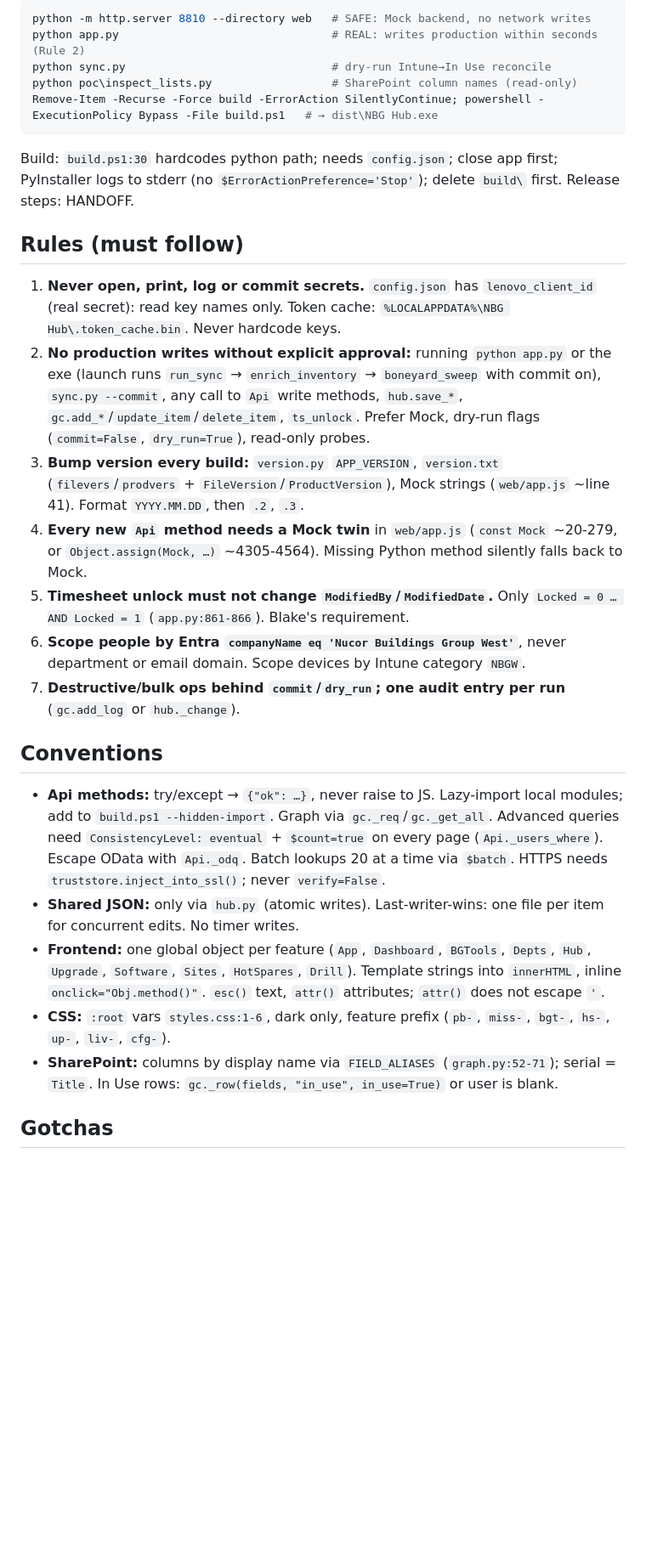
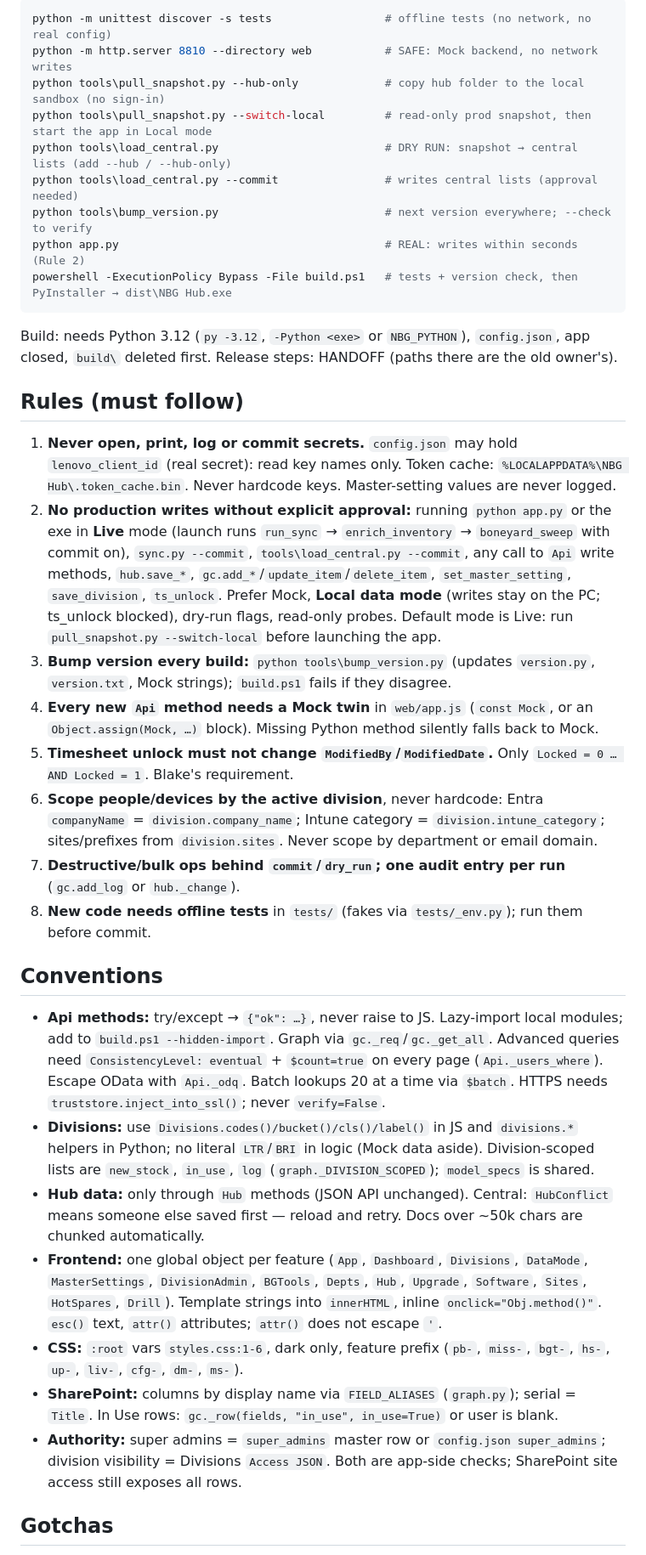
Before and after one commit to NBGTX/inventoryapp, a Markdown page: CLAUDE.md, the part around one of its changes. Shown at 85% size. GitHub-like rendering; blank space fills up the shorter version.

Commit message:
docs: refresh CLAUDE.md, README, HANDOFF note for multi-division central store
Co-Authored-By: Claude Sonnet 5.5 <noreply@anthropic.com>

````diff
--- a/CLAUDE.md
+++ b/CLAUDE.md
@@ -30,31 +42,38 @@ app.py   class Api  → every method returns {"ok": True, …} or self._fail(e)
 
 ```powershell
-python -m http.server 8810 --directory web   # SAFE: Mock backend, no network writes
-python app.py                                # REAL: writes production within seconds (Rule 2)
-python sync.py                               # dry-run Intune→In Use reconcile
-python poc\inspect_lists.py                  # SharePoint column names (read-only)
-Remove-Item -Recurse -Force build -ErrorAction SilentlyContinue; powershell -ExecutionPolicy Bypass -File build.ps1   # → dist\NBG Hub.exe
+python -m unittest discover -s tests                 # offline tests (no network, no real config)
+python -m http.server 8810 --directory web           # SAFE: Mock backend, no network writes
+python tools\pull_snapshot.py --hub-only             # copy hub folder to the local sandbox (no sign-in)
+python tools\pull_snapshot.py --switch-local         # read-only prod snapshot, then start the app in Local mode
+python tools\load_central.py                         # DRY RUN: snapshot → central lists (add --hub / --hub-only)
+python tools\load_central.py --commit                # writes central lists (approval needed)
+python tools\bump_version.py                         # next version everywhere; --check to verify
+python app.py                                        # REAL: writes within seconds (Rule 2)
+powershell -ExecutionPolicy Bypass -File build.ps1   # tests + version check, then PyInstaller → dist\NBG Hub.exe
 ```
 
-Build: `build.ps1:30` hardcodes python path; needs `config.json`; close app first; PyInstaller logs to stderr (no `$ErrorActionPreference='Stop'`); delete `build\` first. Release steps: HANDOFF.
+Build: needs Python 3.12 (`py -3.12`, `-Python <exe>` or `NBG_PYTHON`), `config.json`, app closed, `build\` deleted first. Release steps: HANDOFF (paths there are the old owner's).
 
 ## Rules (must follow)
 
-1. **Never open, print, log or commit secrets.** `config.json` has `lenovo_client_id` (real secret): read key names only. Token cache: `%LOCALAPPDATA%\NBG Hub\.token_cache.bin`. Never hardcode keys.
-2. **No production writes without explicit approval:** running `python app.py` or the exe (launch runs `run_sync` → `enrich_inventory` → `boneyard_sweep` with commit on), `sync.py --commit`, any call to `Api` write methods, `hub.save_*`, `gc.add_*`/`update_item`/`delete_item`, `ts_unlock`. Prefer Mock, dry-run flags (`commit=False`, `dry_run=True`), read-only probes.
-3. **Bump version every build:** `version.py` `APP_VERSION`, `version.txt` (`filevers`/`prodvers` + `FileVersion`/`ProductVersion`), Mock strings (`web/app.js` ~line 41). Format `YYYY.MM.DD`, then `.2`, `.3`.
-4. **Every new `Api` method needs a Mock twin** in `web/app.js` (`const Mock` ~20-279, or `Object.assign(Mock, …)` ~4305-4564). Missing Python method silently falls back to Mock.
-5. **Timesheet unlock must not change `ModifiedBy`/`ModifiedDate`.** Only `Locked = 0 … AND Locked = 1` (`app.py:861-866`). Blake's requirement.
-6. **Scope people by Entra `companyName eq 'Nucor Buildings Group West'`**, never department or email domain. Scope devices by Intune category `NBGW`.
+1. **Never open, print, log or commit secrets.** `config.json` may hold `lenovo_client_id` (real secret): read key names only. Token cache: `%LOCALAPPDATA%\NBG Hub\.token_cache.bin`. Never hardcode keys. Master-setting values are never logged.
+2. **No production writes without explicit approval:** running `python app.py` or the exe in **Live** mode (launch runs `run_sync` → `enrich_inventory` → `boneyard_sweep` with commit on), `sync.py --commit`, `tools\load_central.py --commit`, any call to `Api` write methods, `hub.save_*`, `gc.add_*`/`update_item`/`delete_item`, `set_master_setting`, `save_division`, `ts_unlock`. Prefer Mock, **Local data mode** (writes stay on the PC; ts_unlock blocked), dry-run flags, read-only probes. Default mode is Live: run `pull_snapshot.py --switch-local` before launching the app.
+3. **Bump version every build:** `python tools\bump_version.py` (updates `version.py`, `version.txt`, Mock strings); `build.ps1` fails if they disagree.
+4. **Every new `Api` method needs a Mock twin** in `web/app.js` (`const Mock`, or an `Object.assign(Mock, …)` block). Missing Python method silently falls back to Mock.
+5. **Timesheet unlock must not change `ModifiedBy`/`ModifiedDate`.** Only `Locked = 0 … AND Locked = 1`. Blake's requirement.
+6. **Scope people/devices by the active division**, never hardcode: Entra `companyName` = `division.company_name`; Intune category = `division.intune_category`; sites/prefixes from `division.sites`. Never scope by department or email domain.
 7. **Destructive/bulk ops behind `commit`/`dry_run`; one audit entry per run** (`gc.add_log` or `hub._change`).
+8. **New code needs offline tests** in `tests/` (fakes via `tests/_env.py`); run them before commit.
 
 ## Conventions
 
 - **Api methods:** try/except → `{"ok": …}`, never raise to JS. Lazy-import local modules; add to `build.ps1 --hidden-import`. Graph via `gc._req`/`gc._get_all`. Advanced queries need `ConsistencyLevel: eventual` + `$count=true` on every page (`Api._users_where`). Escape OData with `Api._odq`. Batch lookups 20 at a time via `$batch`. HTTPS needs `truststore.inject_into_ssl()`; never `verify=False`.
-- **Shared JSON:** only via `hub.py` (atomic writes). Last-writer-wins: one file per item for concurrent edits. No timer writes.
-- **Frontend:** one global object per feature (`App`, `Dashboard`, `BGTools`, `Depts`, `Hub`, `Upgrade`, `Software`, `Sites`, `HotSpares`, `Drill`). Template strings into `innerHTML`, inline `onclick="Obj.method()"`. `esc()` text, `attr()` attributes; `attr()` does not escape `'`.
-- **CSS:** `:root` vars `styles.css:1-6`, dark only, feature prefix (`pb-`, `miss-`, `bgt-`, `hs-`, `up-`, `liv-`, `cfg-`).
-- **SharePoint:** columns by display name via `FIELD_ALIASES` (`graph.py:52-71`); serial = `Title`. In Use rows: `gc._row(fields, "in_use", in_use=True)` or user is blank.
+- **Divisions:** use `Divisions.codes()/bucket()/cls()/label()` in JS and `divisions.*` helpers in Python; no literal `LTR`/`BRI` in logic (Mock data aside). Division-scoped lists are `new_stock`, `in_use`, `log` (`graph._DIVISION_SCOPED`); `model_specs` is shared.
+- **Hub data:** only through `Hub` methods (JSON API unchanged). Central: `HubConflict` means someone else saved first — reload and retry. Docs over ~50k chars are chunked automatically.
+- **Frontend:** one global object per feature (`App`, `Dashboard`, `Divisions`, `DataMode`, `MasterSettings`, `DivisionAdmin`, `BGTools`, `Depts`, `Hub`, `Upgrade`, `Software`, `Sites`, `HotSpares`, `Drill`). Template strings into `innerHTML`, inline `onclick="Obj.method()"`. `esc()` text, `attr()` attributes; `attr()` does not escape `'`.
+- **CSS:** `:root` vars `styles.css:1-6`, dark only, feature prefix (`pb-`, `miss-`, `bgt-`, `hs-`, `up-`, `liv-`, `cfg-`, `dm-`, `ms-`).
+- **SharePoint:** columns by display name via `FIELD_ALIASES` (`graph.py`); serial = `Title`. In Use rows: `gc._row(fields, "in_use", in_use=True)` or user is blank.
+- **Authority:** super admins = `super_admins` master row or `config.json super_admins`; division visibility = Divisions `Access JSON`. Both are app-side checks; SharePoint site access still exposes all rows.
 
 ## Gotchas
 
````
Also changed, not shown: other parts of CLAUDE.md (+29 -14 lines), HANDOFF.md (+7 -0 lines), 1 other file.
